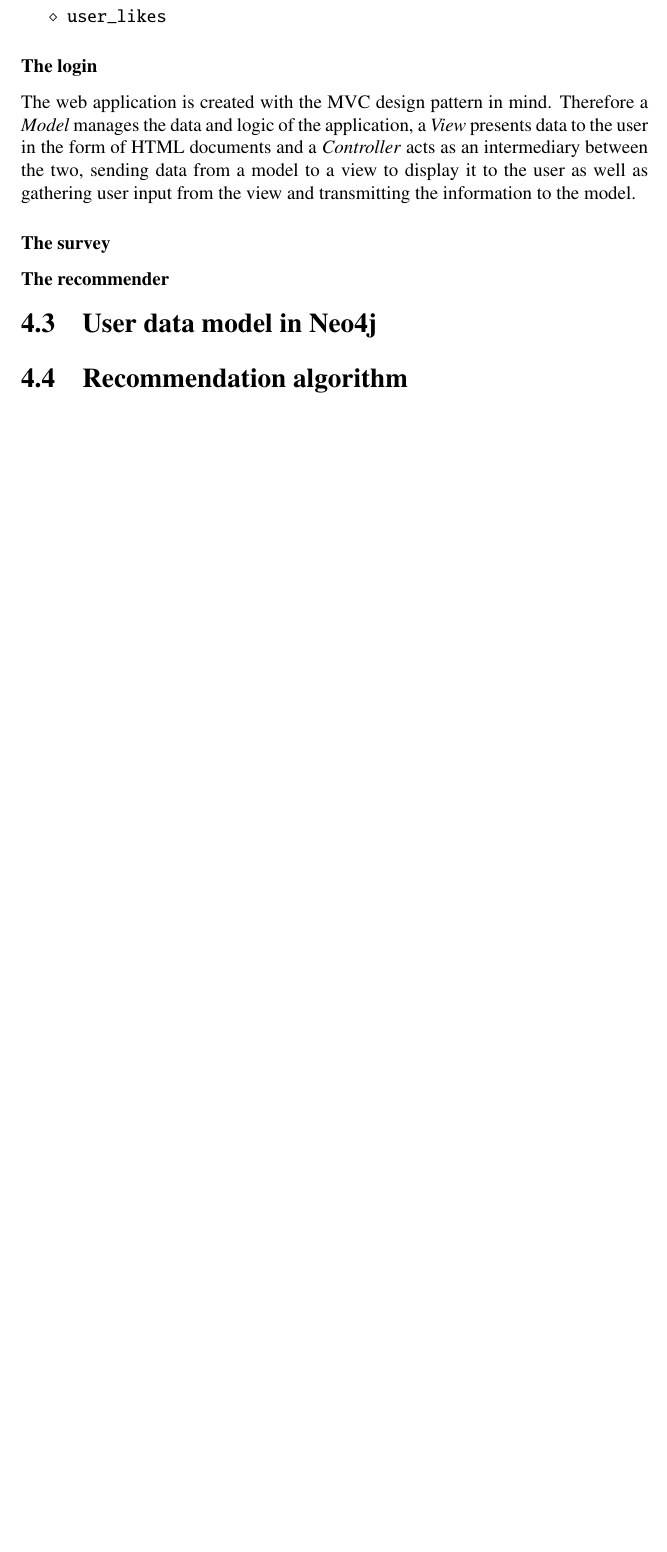
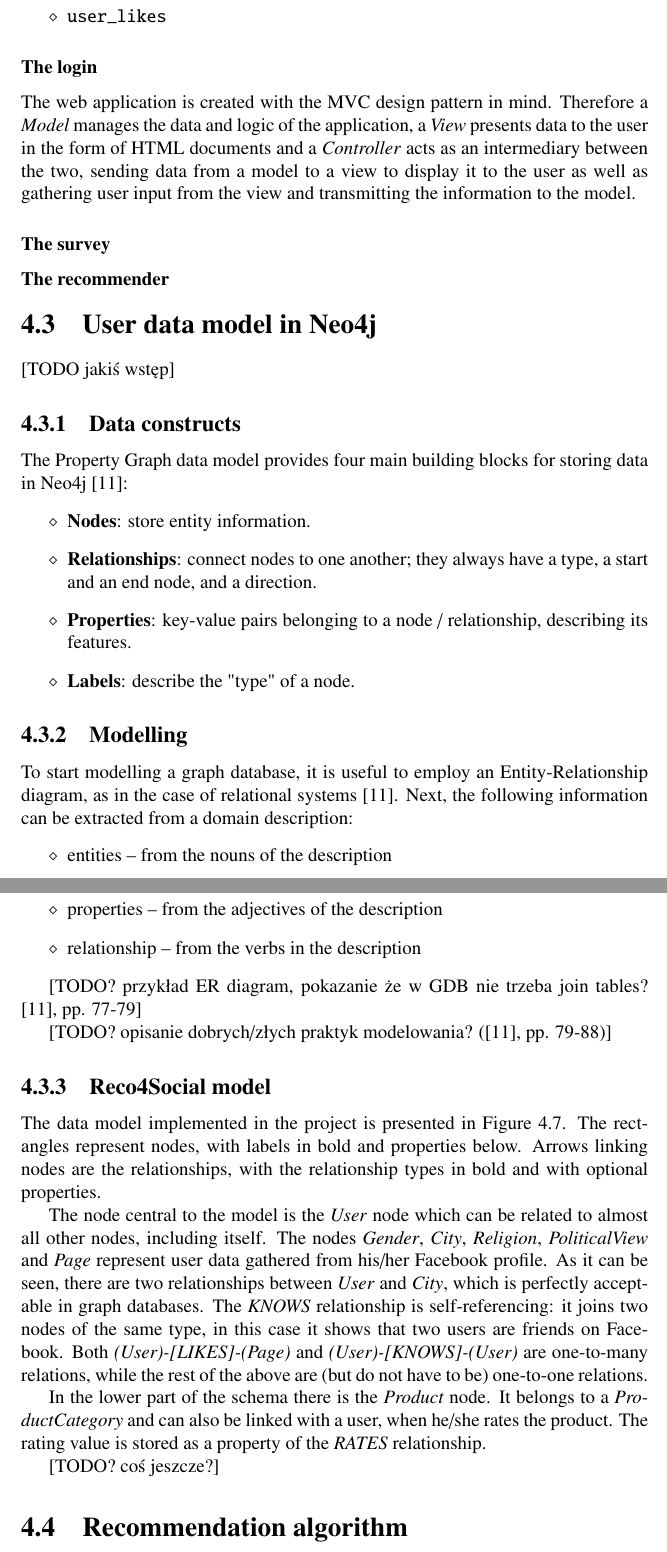
Before and after one commit to sprzedwojski/master-thesis, a LaTeX thesis (main.tex): part of page 25 of 33 before the commit and two parts of pages 25 and 26 of 35 after it, the two joined at a grey line, cut so that both start at the same text, the shorter picture padded with empty space. Compiled offline with pdfLaTeX.

Commit message:
User data model in Neo4j

```diff
--- a/main.tex
+++ b/main.tex
@@ -556,6 +556,37 @@ The web application is created with the MVC design pattern in mind. Therefore a
 %
 \section{User data model in Neo4j}
 
-% \subsection{Introduction to Graph Databases}
+[TODO jakiś wstęp]
 
-% \subsection{Data model}
+\subsection{Data constructs}
+
+The Property Graph data model provides four main building blocks for storing data in Neo4j \cite{learning_neo4j}:
+\begin{itemize}
+\item {\bf Nodes}: store entity information.
+\item {\bf Relationships}: connect nodes to one another; they always have a type, a start and an end node, and a direction.
+\item {\bf Properties}: key-value pairs belonging to a node / relationship, describing its features.
+\item {\bf Labels}: describe the "type" of a node.
+\end{itemize}
+
+\subsection{Modelling}
+
+To start modelling a graph database, it is useful to employ an Entity-Relationship diagram, as in the case of relational systems \cite{learning_neo4j}. Next, the following information can be extracted from a domain description:
+\begin{itemize}
+\item entities -- from the nouns of the description
+\item properties -- from the adjectives of the description
+\item relationship -- from the verbs in the description
+\end{itemize}
+
+[TODO? przykład ER diagram, pokazanie że w GDB nie trzeba join tables? \cite{learning_neo4j}, pp. 77-79]
+
+[TODO? opisanie dobrych/złych praktyk modelowania? (\cite{learning_neo4j}, pp. 79-88)]
+
+\subsection{Reco4Social model}
+
+The data model implemented in the project is presented in Figure \ref{fig.data_model}. The rectangles represent nodes, with labels in bold and properties below. Arrows linking nodes are the relationships, with the relationship types in bold and with optional properties.
+
+The node central to the model is the \textit{User} node which can be related to almost all other nodes, including itself. The nodes \textit{Gender}, \textit{City}, \textit{Religion}, \textit{PoliticalView} and \textit{Page} represent user data gathered from his/her Facebook profile. As it can be seen, there are two relationships between \textit{User} and \textit{City}, which is perfectly acceptable in graph databases. The \textit{KNOWS} relationship is self-referencing: it joins two nodes of the same type, in this case it shows that two users are friends on Facebook. Both \textit{(User)-[LIKES]-(Page)} and \textit{(User)-[KNOWS]-(User)} are one-to-many relations, while the rest of the above are (but do not have to be) one-to-one relations.
+
+In the lower part of the schema there is the \textit{Product} node. It belongs to a \textit{ProductCategory} and can also be linked with a user, when he/she rates the product. The rating value is stored as a property of the \textit{RATES} relationship.
+
+[TODO? coś jeszcze?]
@@ -562,3 +599,5 @@ The web application is created with the MVC design pattern in mind. Therefore a
+\label{fig.data_model}
+\end{figure}
 
 \section{Recommendation algorithm}
 
```
Also changed, not shown: main.tex (12 more changed lines).
